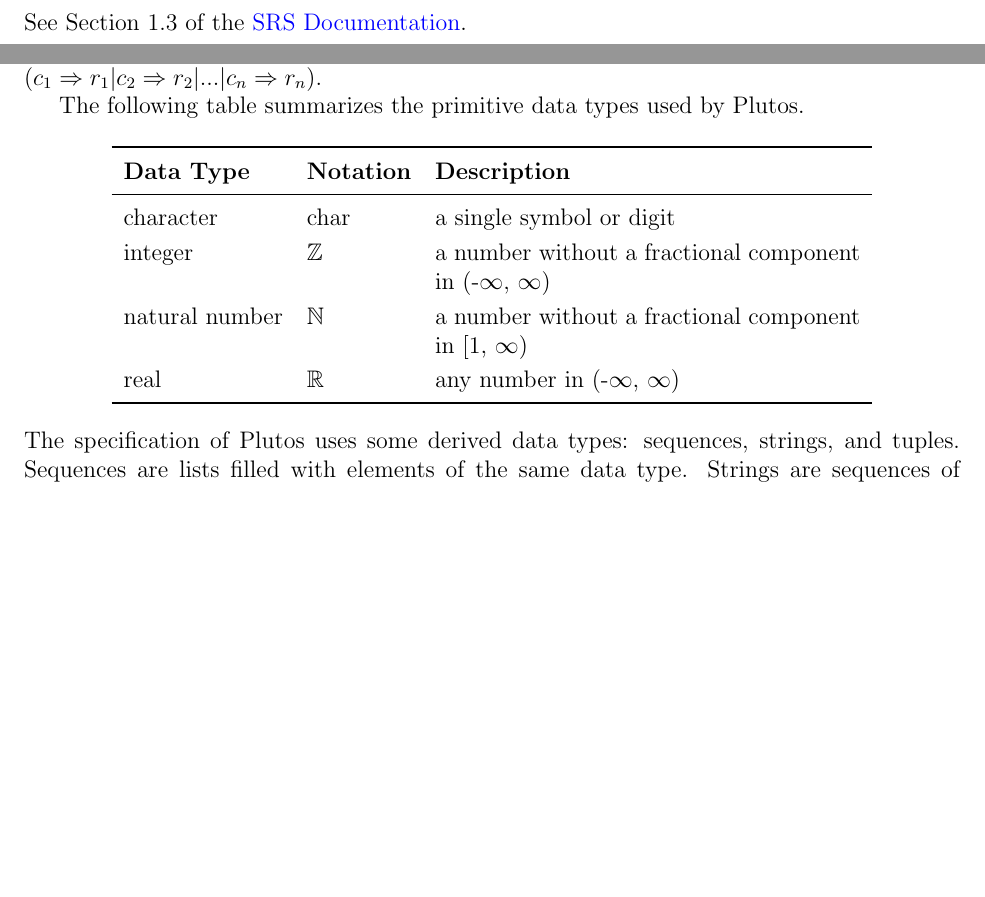
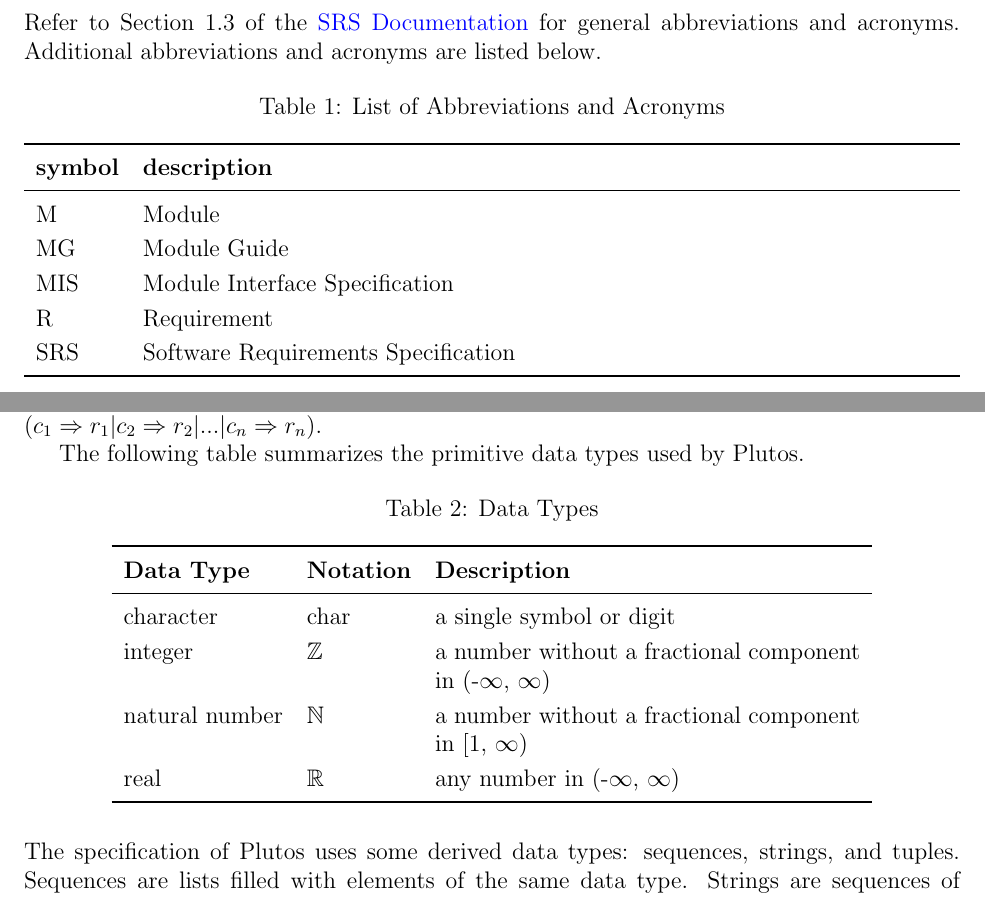
Before and after one commit to angelaw7/capstone, a LaTeX document (docs/Design/SoftDetailedDes/MIS.tex): two parts of pages 3 and 5 of 15, joined at a grey line, cut at the place of the change, the shorter picture padded with empty space. Compiled offline with pdfLaTeX.

Commit message:
docs: add table captions to MG and MIS

```diff
--- a/docs/Design/SoftDetailedDes/MIS.tex
+++ b/docs/Design/SoftDetailedDes/MIS.tex
@@ -62,8 +62,28 @@ urlcolor=cyan          % color of external links
 ~\newpage
 
 \section{Symbols, Abbreviations and Acronyms}
-See Section 1.3 of the \href{https://github.com/PlutosCapstone/Plutos/blob/main/docs/SRS/SRS.pdf}{SRS Documentation}.
+Refer to Section 1.3 of the
+\href{https://github.com/PlutosCapstone/Plutos/blob/main/docs/SRS/SRS.pdf}{SRS
+Documentation} for general abbreviations and acronyms. Additional abbreviations
+and acronyms are listed below.
 
+
+\renewcommand{\arraystretch}{1.2}
+\begin{table}[H]
+\caption{List of Abbreviations and Acronyms}
+\centering
+\begin{tabularx}{\textwidth}{l X}
+	\toprule
+	\textbf{symbol} & \textbf{description}\\
+	\midrule
+	M & Module \\
+	MG & Module Guide \\
+  MIS & Module Interface Specification\\
+	R & Requirement\\
+	SRS & Software Requirements Specification\\
+	\bottomrule
+\end{tabularx}
+\end{table}
 
 \newpage
 
@@ -97,8 +117,10 @@ multiple assignment statement and conditional rules follow the form $(c_1
 
 The following table summarizes the primitive data types used by \progname.
 
-\begin{center}
 \renewcommand{\arraystretch}{1.2}
+\begin{table}[H]
+\caption{Data Types}
+\centering
 \noindent
 \begin{tabular}{l l p{7.5cm}}
 \toprule
@@ -110,7 +132,7 @@ natural number & $\mathbb{N}$ & a number without a fractional component in [1, $
 real & $\mathbb{R}$ & any number in (-$\infty$, $\infty$)\\
 \bottomrule
 \end{tabular}
-\end{center}
+\end{table}
 
 \noindent
 The specification of \progname \ uses some derived data types: sequences, strings, and
```
Also changed, not shown: docs/Design/SoftArchitecture/MG.tex (+19 -8 lines).
